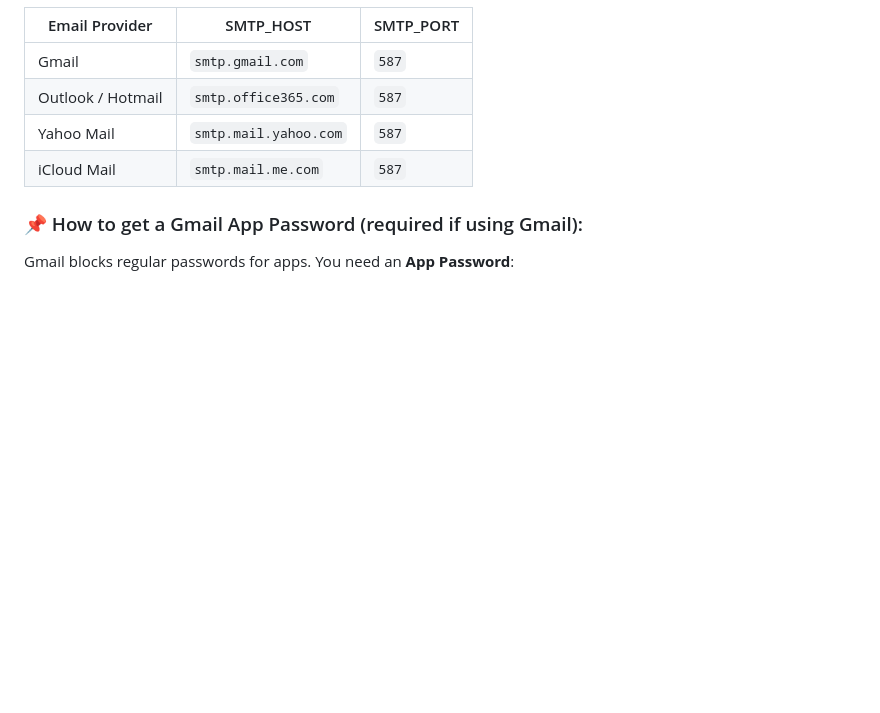
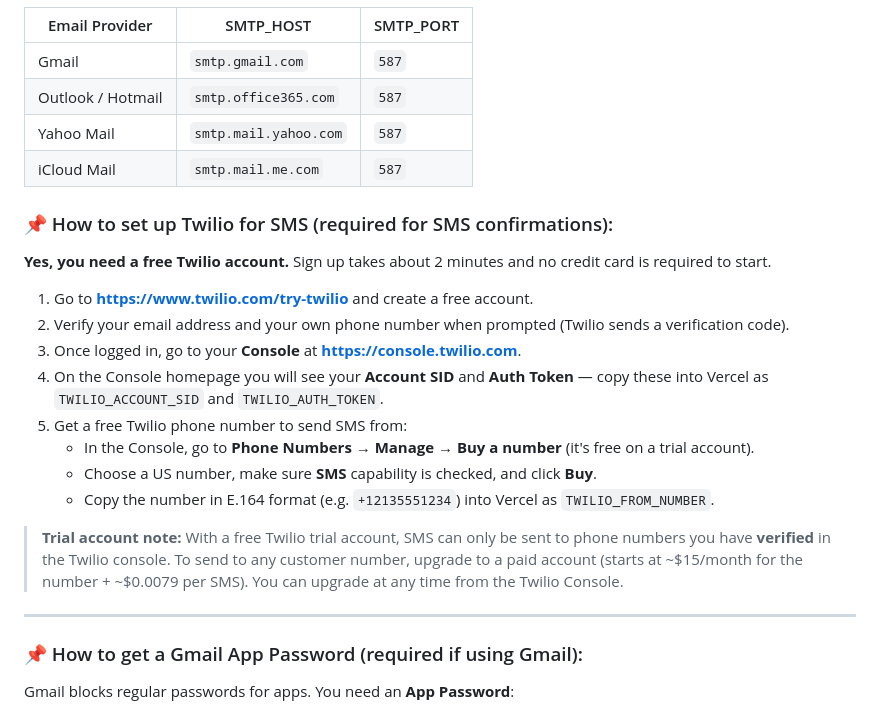
Before and after one commit to kysboadi-afk/MY-Car-rental, a Markdown page: VERCEL_SETUP.md, the part around the change. GitHub-like rendering; blank space fills up the shorter version.

Commit message:
docs: add Twilio signup and setup guide to VERCEL_SETUP.md
Co-authored-by: kysboadi-afk <257435722+kysboadi-afk@users.noreply.github.com>

```diff
--- a/VERCEL_SETUP.md
+++ b/VERCEL_SETUP.md
@@ -108,6 +108,23 @@ This is the most important step. Without these, emails won't send.
 | Yahoo Mail | `smtp.mail.yahoo.com` | `587` |
 | iCloud Mail | `smtp.mail.me.com` | `587` |
 
+### 📌 How to set up Twilio for SMS (required for SMS confirmations):
+
+**Yes, you need a free Twilio account.** Sign up takes about 2 minutes and no credit card is required to start.
+
+1. Go to **[https://www.twilio.com/try-twilio](https://www.twilio.com/try-twilio)** and create a free account.
+2. Verify your email address and your own phone number when prompted (Twilio sends a verification code).
+3. Once logged in, go to your **Console** at **[https://console.twilio.com](https://console.twilio.com)**.
+4. On the Console homepage you will see your **Account SID** and **Auth Token** — copy these into Vercel as `TWILIO_ACCOUNT_SID` and `TWILIO_AUTH_TOKEN`.
+5. Get a free Twilio phone number to send SMS from:
+   - In the Console, go to **Phone Numbers → Manage → Buy a number** (it's free on a trial account).
+   - Choose a US number, make sure **SMS** capability is checked, and click **Buy**.
+   - Copy the number in E.164 format (e.g. `+12135551234`) into Vercel as `TWILIO_FROM_NUMBER`.
+
+> **Trial account note:** With a free Twilio trial account, SMS can only be sent to phone numbers you have **verified** in the Twilio console. To send to any customer number, upgrade to a paid account (starts at ~$15/month for the number + ~$0.0079 per SMS). You can upgrade at any time from the Twilio Console.
+
+---
+
 ### 📌 How to get a Gmail App Password (required if using Gmail):
 
 Gmail blocks regular passwords for apps. You need an **App Password**:
```
